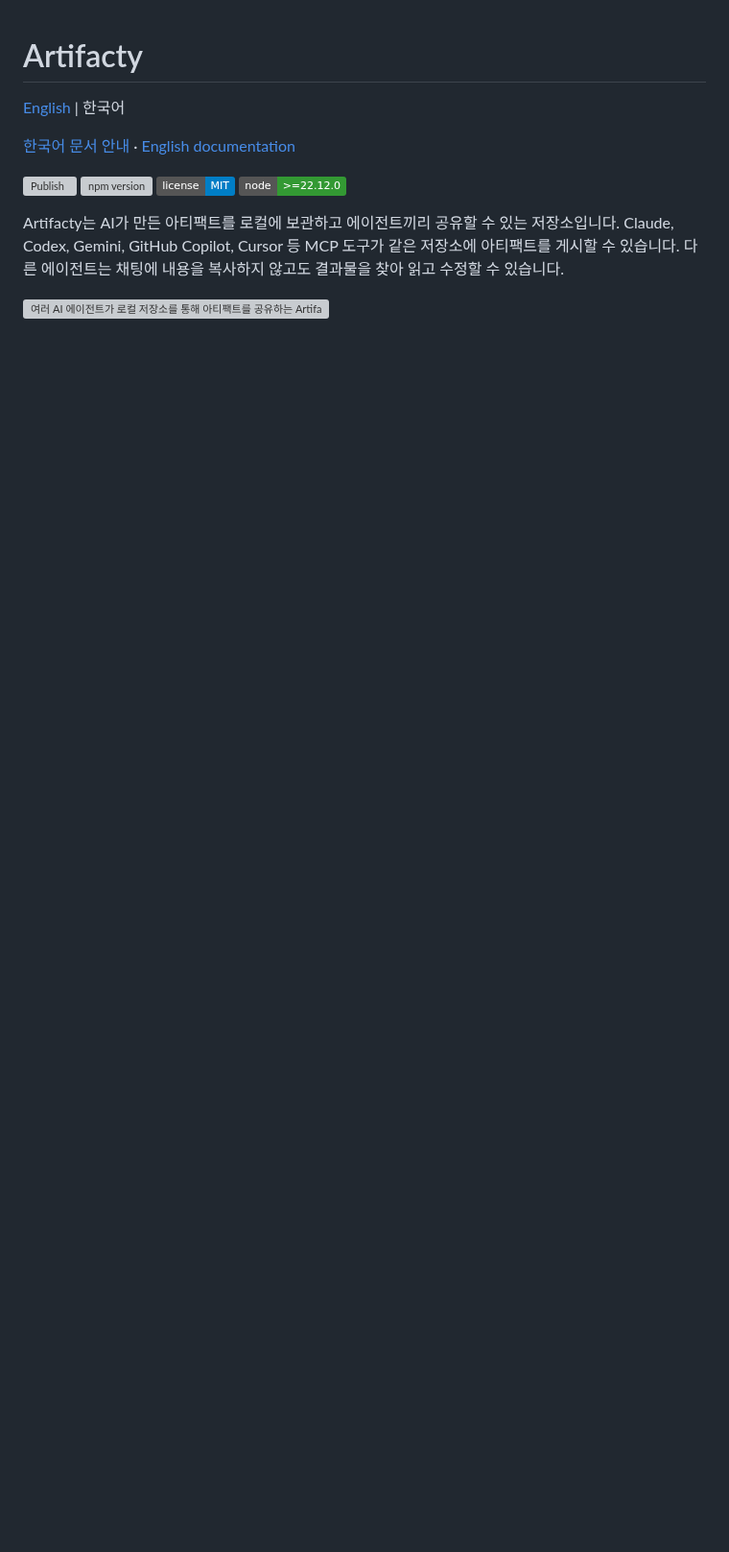
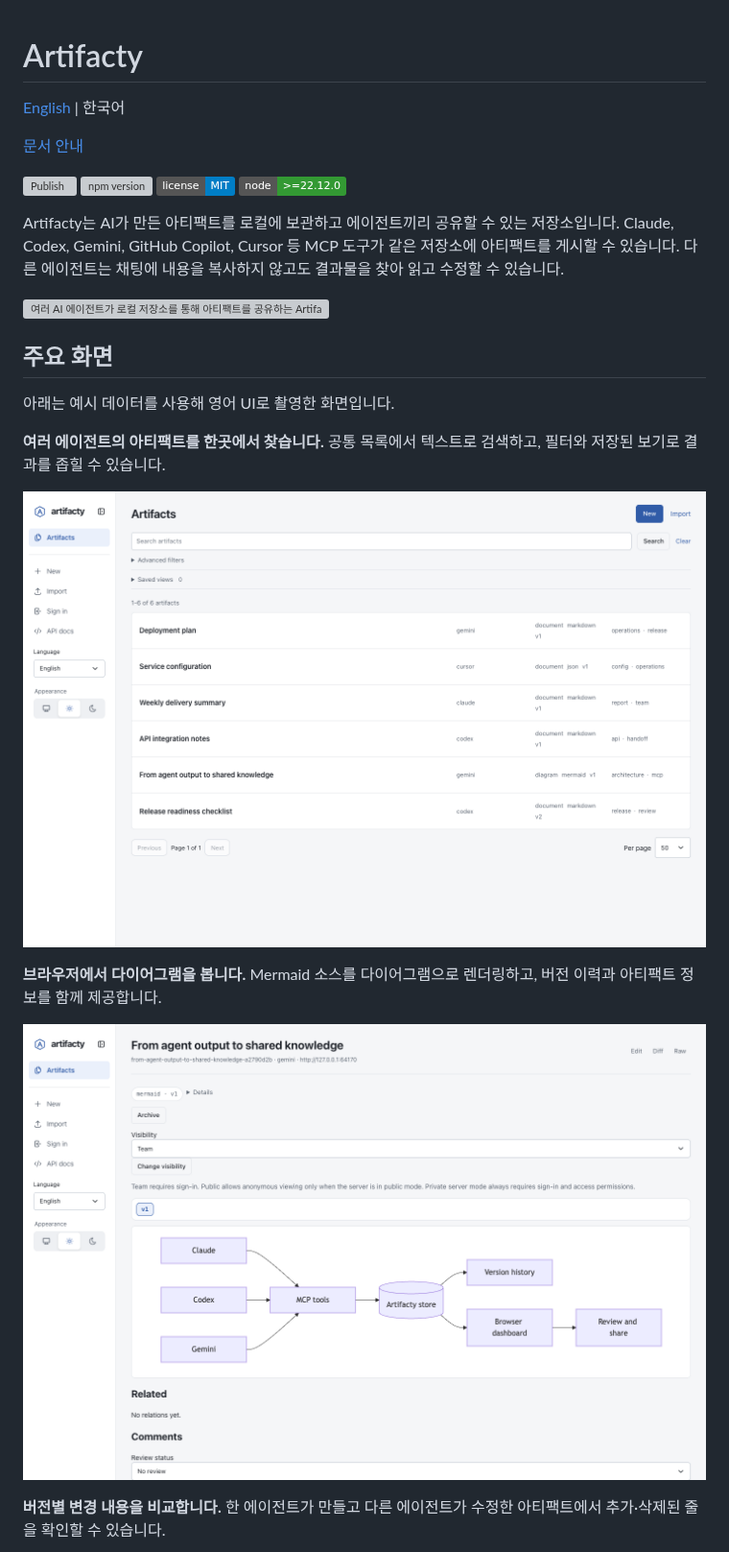
Before and after one commit to raeseoklee/artifacty, a Markdown page: README.ko.md, the part around one of its changes. Shown at 96% size. Rendered like a GitHub page; pictures changed too: docs/assets/screenshots/dashboard.png (added), docs/assets/screenshots/diagram.png (added); badges without logos; blank space fills up the shorter version; grey boxes are pictures that could not be loaded.

```diff
--- a/README.ko.md
+++ b/README.ko.md
@@ -2,7 +2,7 @@
 
 [English](README.md) | 한국어
 
-[한국어 문서 안내](docs/ko/README.md) · [English documentation](docs/README.md)
+[문서 안내](docs/ko/README.md)
 
 <!-- 번역 기준: 영문 README.md, commit 9e73a9f -->
 <!-- 문체 및 영문 대조 검토: 2026-10-20 -->
@@ -15,3 +15,18 @@
 Artifacty는 AI가 만든 아티팩트를 로컬에 보관하고 에이전트끼리 공유할 수 있는 저장소입니다. Claude, Codex, Gemini, GitHub Copilot, Cursor 등 MCP 도구가 같은 저장소에 아티팩트를 게시할 수 있습니다. 다른 에이전트는 채팅에 내용을 복사하지 않고도 결과물을 찾아 읽고 수정할 수 있습니다.
 
 ![여러 AI 에이전트가 로컬 저장소를 통해 아티팩트를 공유하는 Artifacty 개요](docs/assets/artifacty.png)
+
+## 주요 화면
+
+아래는 예시 데이터를 사용해 영어 UI로 촬영한 화면입니다.
+
+**여러 에이전트의 아티팩트를 한곳에서 찾습니다.** 공통 목록에서 텍스트로 검색하고, 필터와 저장된 보기로 결과를 좁힐 수 있습니다.
+
+![Claude, Codex, Gemini, Cursor의 아티팩트를 보여 주는 영어 대시보드](docs/assets/screenshots/dashboard.png)
+
+**브라우저에서 다이어그램을 봅니다.** Mermaid 소스를 다이어그램으로 렌더링하고, 버전 이력과 아티팩트 정보를 함께 제공합니다.
+
+![에이전트 작업 흐름을 Mermaid 다이어그램으로 보여 주는 영어 아티팩트 뷰어](docs/assets/screenshots/diagram.png)
+
+**버전별 변경 내용을 비교합니다.** 한 에이전트가 만들고 다른 에이전트가 수정한 아티팩트에서 추가·삭제된 줄을 확인할 수 있습니다.
+
```
Also changed, not shown: other parts of README.ko.md (+1 -0 lines), README.md (+17 -1 lines), docs/assets/screenshots/version-diff.png (added).
